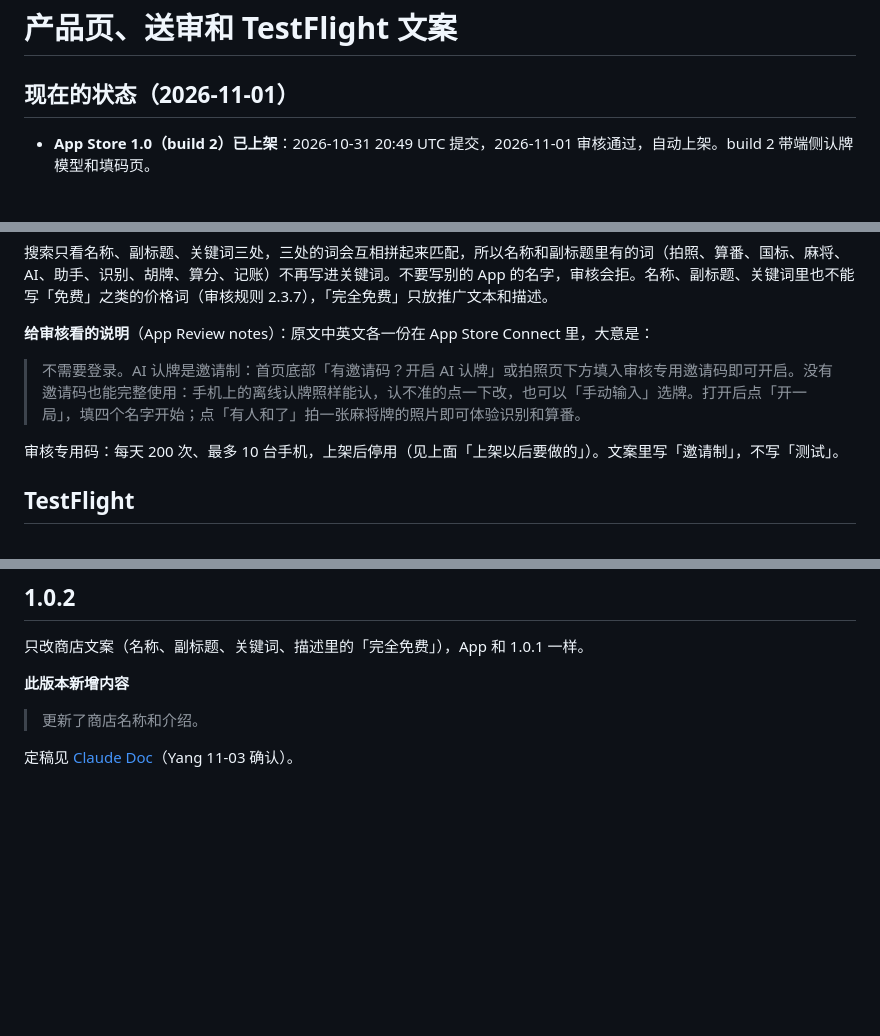
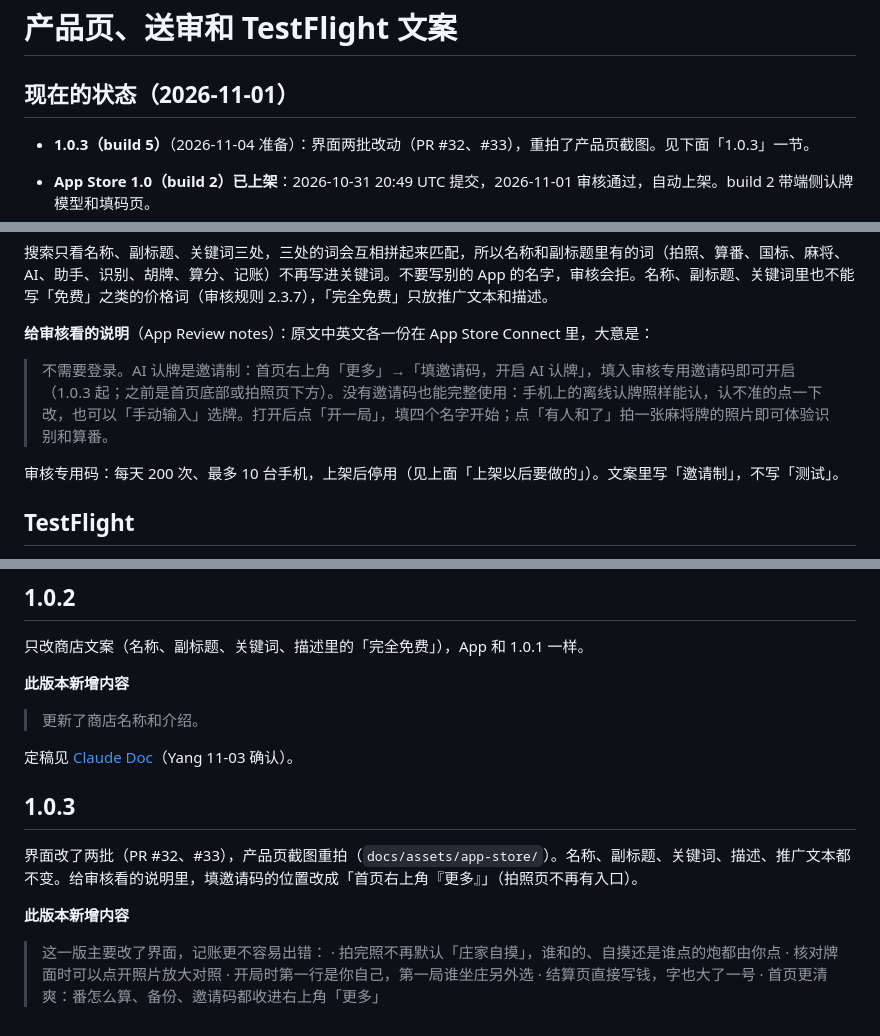
Before and after one commit to yangwy30/majiang-ppc, a Markdown page: docs/app-store.md, 3 parts joined by grey strips. Drawn GitHub-style; blank space fills up the shorter version.

```diff
--- a/docs/app-store.md
+++ b/docs/app-store.md
@@ -1,6 +1,8 @@
 # 产品页、送审和 TestFlight 文案
 
 ## 现在的状态（2026-11-01）
+
+- **1.0.3（build 5）**（2026-11-04 准备）：界面两批改动（PR #32、#33），重拍了产品页截图。见下面「1.0.3」一节。
 
 - **App Store 1.0（build 2）已上架**：2026-10-31 20:49 UTC 提交，2026-11-01 审核通过，自动上架。build 2 带端侧认牌模型和填码页。
 - **上架地区**：全部 175 个国家和地区，**含中国大陆**（10-31 23:48 UTC 加上的）。价格免费。
@@ -65,7 +67,7 @@
 
 **给审核看的说明**（App Review notes）：原文中英文各一份在 App Store Connect 里，大意是：
 
-> 不需要登录。AI 认牌是邀请制：首页底部「有邀请码？开启 AI 认牌」或拍照页下方填入审核专用邀请码即可开启。没有邀请码也能完整使用：手机上的离线认牌照样能认，认不准的点一下改，也可以「手动输入」选牌。打开后点「开一局」，填四个名字开始；点「有人和了」拍一张麻将牌的照片即可体验识别和算番。
+> 不需要登录。AI 认牌是邀请制：首页右上角「更多」→「填邀请码，开启 AI 认牌」，填入审核专用邀请码即可开启（1.0.3 起；之前是首页底部或拍照页下方）。没有邀请码也能完整使用：手机上的离线认牌照样能认，认不准的点一下改，也可以「手动输入」选牌。打开后点「开一局」，填四个名字开始；点「有人和了」拍一张麻将牌的照片即可体验识别和算番。
 
 审核专用码：每天 200 次、最多 10 台手机，上架后停用（见上面「上架以后要做的」）。文案里写「邀请制」，不写「测试」。
 
@@ -100,3 +102,16 @@
 > 更新了商店名称和介绍。
 
 定稿见 [Claude Doc](https://claude.ai/artifact/C1dkxbPobMAHYmu67Ktt8Z)（Yang 11-03 确认）。
+
+## 1.0.3
+
+界面改了两批（PR #32、#33），产品页截图重拍（`docs/assets/app-store/`）。名称、副标题、关键词、描述、推广文本都不变。给审核看的说明里，填邀请码的位置改成「首页右上角『更多』」（拍照页不再有入口）。
+
+**此版本新增内容**
+
+> 这一版主要改了界面，记账更不容易出错：
+> · 拍完照不再默认「庄家自摸」，谁和的、自摸还是谁点的炮都由你点
+> · 核对牌面时可以点开照片放大对照
+> · 开局时第一行是你自己，第一局谁坐庄另外选
+> · 结算页直接写钱，字也大了一号
+> · 首页更清爽：番怎么算、备份、邀请码都收进右上角「更多」
```
Also changed, not shown: docs/assets/app-store/02-check-reviewing.png, docs/assets/app-store/03-check.png, docs/assets/app-store/04-result.png, docs/assets/app-store/05-table.png, docs/assets/app-store/06-settle.png, 4 other files.
